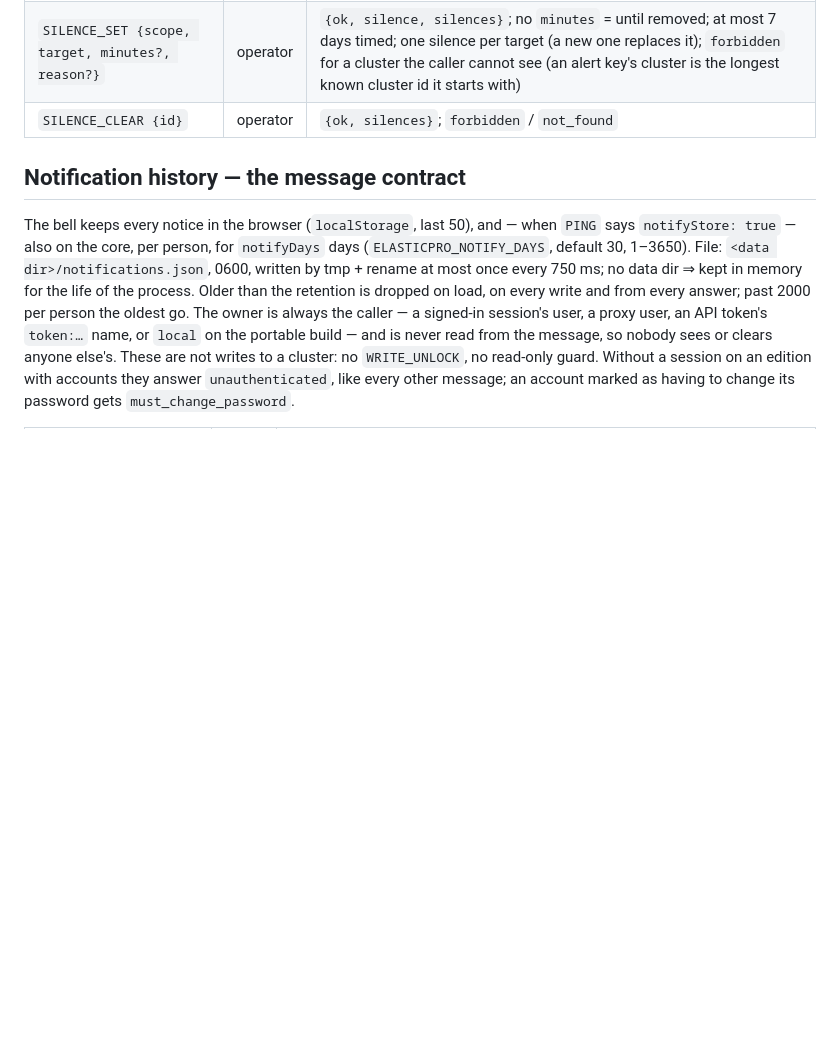
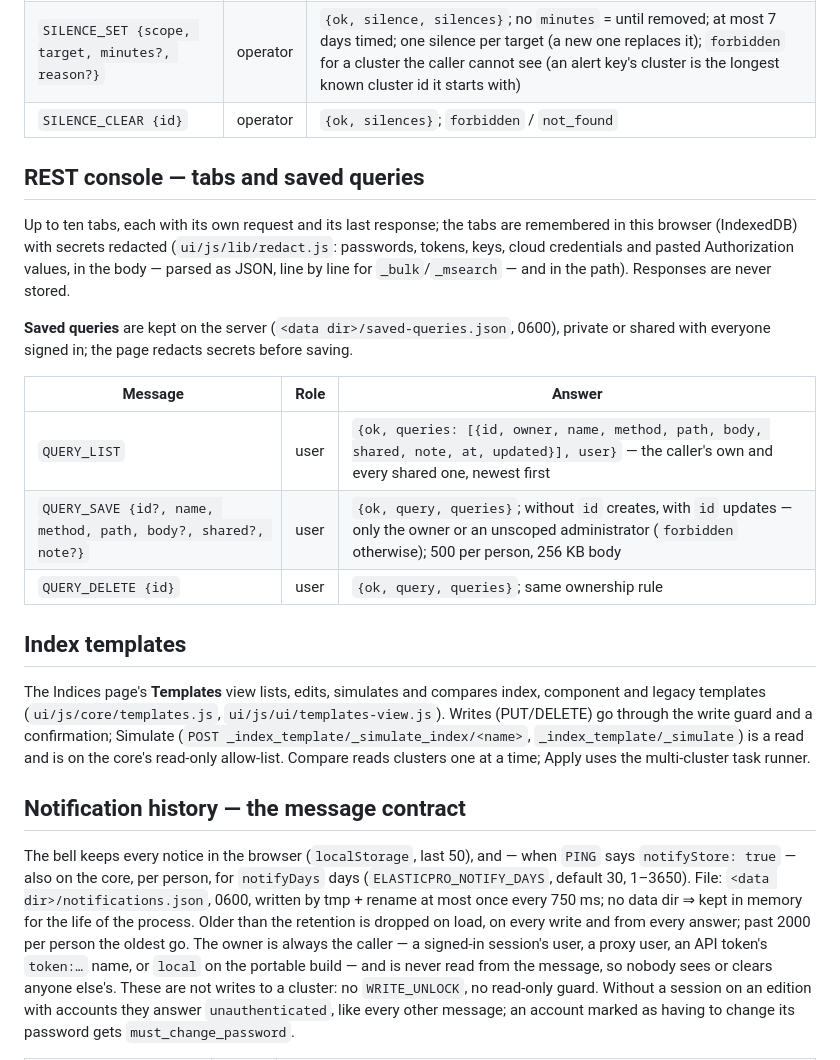
Before and after one commit to karthick-dkk/elasticpro, a Markdown page: docs/HANDBOOK.md, the part around the change. Drawn GitHub-style; blank space fills up the shorter version.

Commit message:
Handbook: console tabs and saved queries, index templates
Co-Authored-By: Claude Opus 5.5 <noreply@anthropic.com>

```diff
--- a/docs/HANDBOOK.md
+++ b/docs/HANDBOOK.md
@@ -328,6 +328,31 @@ until removed, with a reason. They are the team's, kept on the server in
 | `SILENCE_SET {scope, target, minutes?, reason?}` | operator | `{ok, silence, silences}`; no `minutes` = until removed; at most 7 days timed; one silence per target (a new one replaces it); `forbidden` for a cluster the caller cannot see (an alert key's cluster is the longest known cluster id it starts with) |
 | `SILENCE_CLEAR {id}` | operator | `{ok, silences}`; `forbidden` / `not_found` |
 
+## REST console — tabs and saved queries
+
+Up to ten tabs, each with its own request and its last response; the tabs are remembered in
+this browser (IndexedDB) with secrets redacted (`ui/js/lib/redact.js`: passwords, tokens,
+keys, cloud credentials and pasted Authorization values, in the body — parsed as JSON, line by
+line for `_bulk`/`_msearch` — and in the path). Responses are never stored.
+
+**Saved queries** are kept on the server (`<data dir>/saved-queries.json`, 0600), private or
+shared with everyone signed in; the page redacts secrets before saving.
+
+| Message | Role | Answer |
+|---|---|---|
+| `QUERY_LIST` | user | `{ok, queries: [{id, owner, name, method, path, body, shared, note, at, updated}], user}` — the caller's own and every shared one, newest first |
+| `QUERY_SAVE {id?, name, method, path, body?, shared?, note?}` | user | `{ok, query, queries}`; without `id` creates, with `id` updates — only the owner or an unscoped administrator (`forbidden` otherwise); 500 per person, 256 KB body |
+| `QUERY_DELETE {id}` | user | `{ok, query, queries}`; same ownership rule |
+
+## Index templates
+
+The Indices page's **Templates** view lists, edits, simulates and compares index, component and
+legacy templates (`ui/js/core/templates.js`, `ui/js/ui/templates-view.js`). Writes (PUT/DELETE)
+go through the write guard and a confirmation; Simulate
+(`POST _index_template/_simulate_index/<name>`, `_index_template/_simulate`) is a read and is
+on the core's read-only allow-list. Compare reads clusters one at a time; Apply uses the
+multi-cluster task runner.
+
 ## Notification history — the message contract
 
 The bell keeps every notice in the browser (`localStorage`, last 50), and — when `PING` says
```
